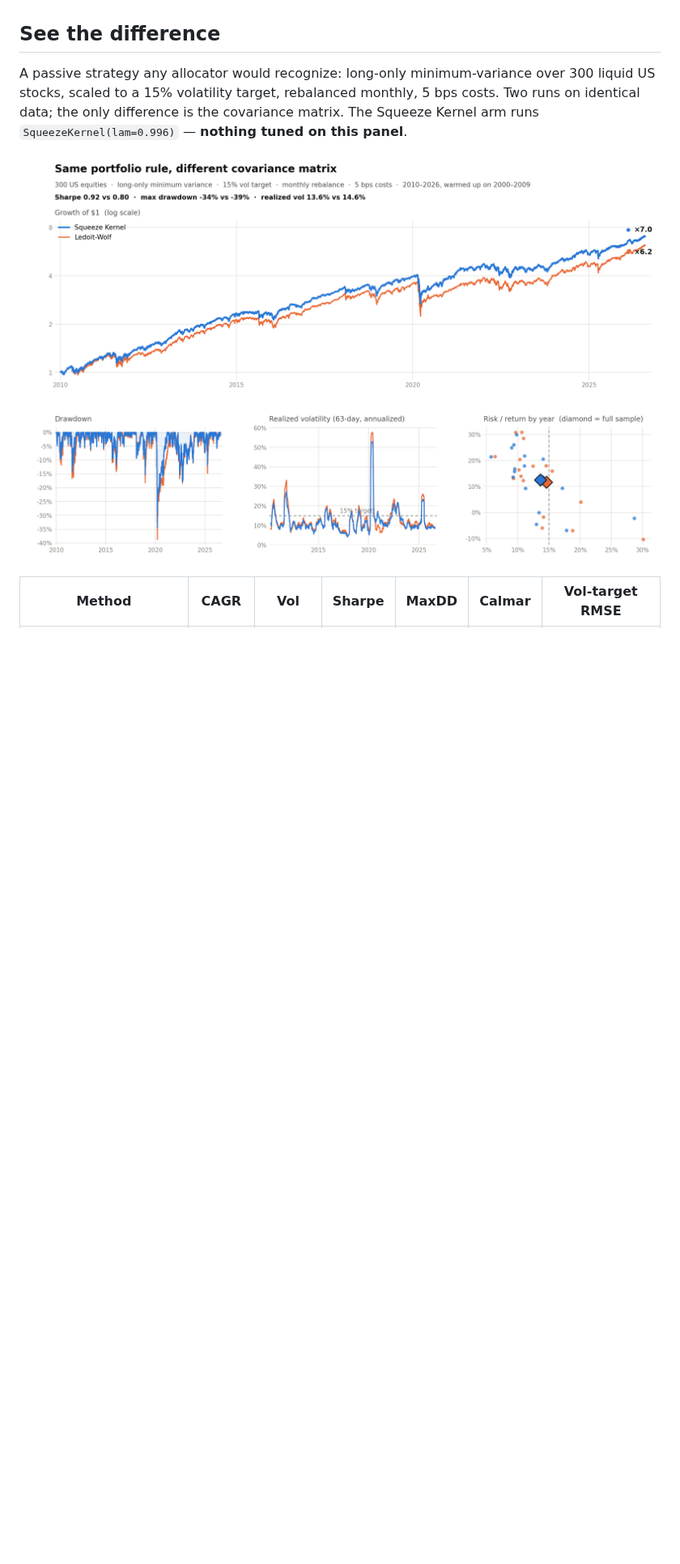
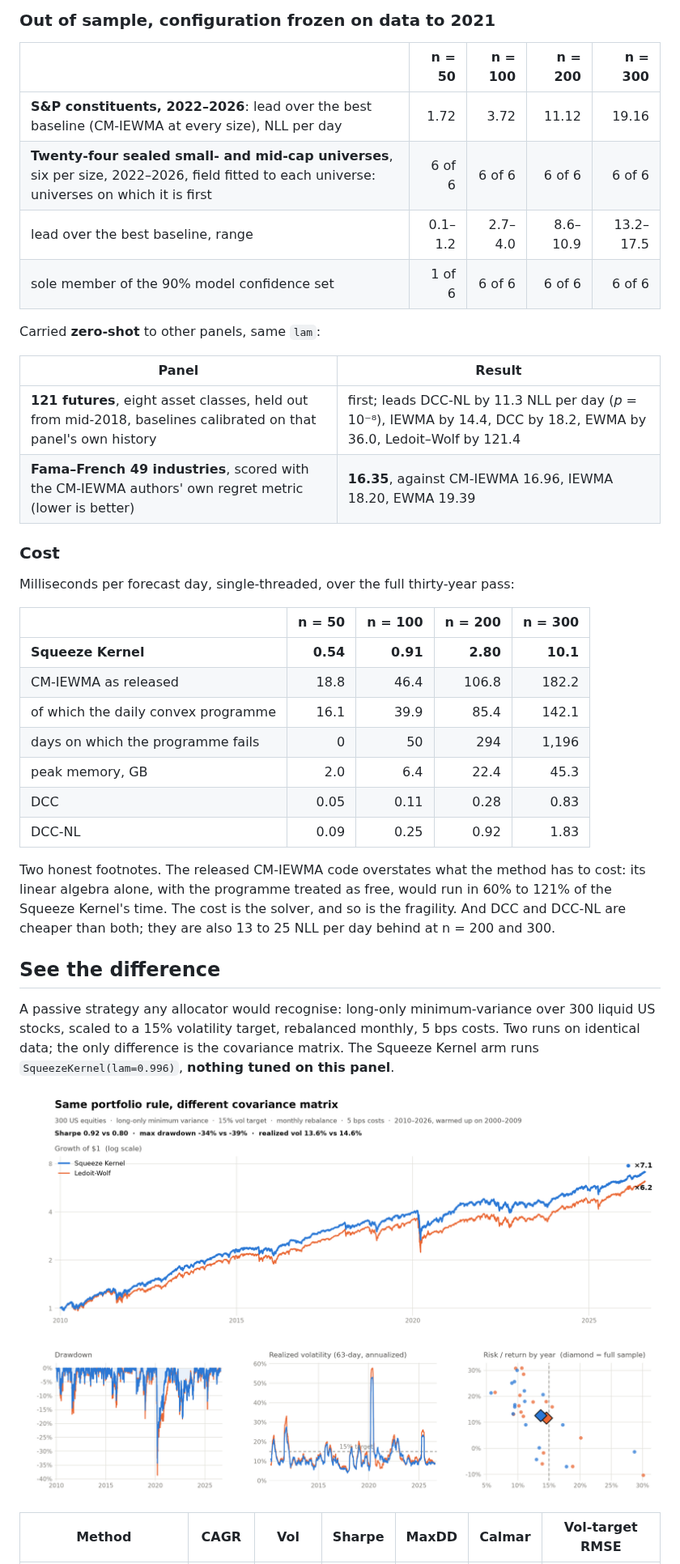
Before and after one commit to r0k3/squeeze-kernel, a Markdown page: README.md, the part around one of its changes. Shown at 81% size. Drawn GitHub-style; pictures changed too: examples/figures/vol_targeted_portfolio.png; blank space fills up the shorter version.

Commit message:
README: benchmark, out-of-sample and cost tables from the paper; limits section; showcase regenerated on 3.2.0; citation by the paper's main title

```diff
--- a/README.md
+++ b/README.md
@@ -35,7 +65,38 @@ Markets do not keep calendar time. Following Mandelbrot, the estimator treats a
+### Out of sample, configuration frozen on data to 2021
+
+| | n = 50 | n = 100 | n = 200 | n = 300 |
+|---|---:|---:|---:|---:|
+| **S&P constituents, 2022–2026**: lead over the best baseline (CM-IEWMA at every size), NLL per day | 1.72 | 3.72 | 11.12 | 19.16 |
+| **Twenty-four sealed small- and mid-cap universes**, six per size, 2022–2026, field fitted to each universe: universes on which it is first | 6 of 6 | 6 of 6 | 6 of 6 | 6 of 6 |
+| lead over the best baseline, range | 0.1–1.2 | 2.7–4.0 | 8.6–10.9 | 13.2–17.5 |
+| sole member of the 90% model confidence set | 1 of 6 | 6 of 6 | 6 of 6 | 6 of 6 |
+
+Carried **zero-shot** to other panels, same `lam`:
+
+| Panel | Result |
+|---|---|
+| **121 futures**, eight asset classes, held out from mid-2018, baselines calibrated on that panel's own history | first; leads DCC-NL by 11.3 NLL per day (*p* = 10⁻⁸), IEWMA by 14.4, DCC by 18.2, EWMA by 36.0, Ledoit–Wolf by 121.4 |
+| **Fama–French 49 industries**, scored with the CM-IEWMA authors' own regret metric (lower is better) | **16.35**, against CM-IEWMA 16.96, IEWMA 18.20, EWMA 19.39 |
+
+### Cost
+
+Milliseconds per forecast day, single-threaded, over the full thirty-year pass:
+
+| | n = 50 | n = 100 | n = 200 | n = 300 |
+|---|---:|---:|---:|---:|
+| **Squeeze Kernel** | **0.54** | **0.91** | **2.80** | **10.1** |
+| CM-IEWMA as released | 18.8 | 46.4 | 106.8 | 182.2 |
+| of which the daily convex programme | 16.1 | 39.9 | 85.4 | 142.1 |
+| days on which the programme fails | 0 | 50 | 294 | 1,196 |
+| peak memory, GB | 2.0 | 6.4 | 22.4 | 45.3 |
+| DCC | 0.05 | 0.11 | 0.28 | 0.83 |
+| DCC-NL | 0.09 | 0.25 | 0.92 | 1.83 |
+
+Two honest footnotes. The released CM-IEWMA code overstates what the method has to cost: its linear algebra alone, with the programme treated as free, would run in 60% to 121% of the Squeeze Kernel's time. The cost is the solver, and so is the fragility. And DCC and DCC-NL are cheaper than both; they are also 13 to 25 NLL per day behind at n = 200 and 300.
 
 ## See the difference
 
-A passive strategy any allocator would recognize: long-only minimum-variance over 300 liquid US stocks, scaled to a 15% volatility target, rebalanced monthly, 5 bps costs. Two runs on identical data; the only difference is the covariance matrix. The Squeeze Kernel arm runs `SqueezeKernel(lam=0.996)` — **nothing tuned on this panel**.
+A passive strategy any allocator would recognise: long-only minimum-variance over 300 liquid US stocks, scaled to a 15% volatility target, rebalanced monthly, 5 bps costs. Two runs on identical data; the only difference is the covariance matrix. The Squeeze Kernel arm runs `SqueezeKernel(lam=0.996)`, **nothing tuned on this panel**.
 
 <picture>
   <source media="(prefers-color-scheme: dark)" srcset="https://raw.githubusercontent.com/r0k3/squeeze-kernel/main/examples/figures/vol_targeted_portfolio_dark.png">
```
Also changed, not shown: other parts of README.md (+79 -19 lines), examples/figures/vol_targeted_portfolio_dark.png, 1 other file.
